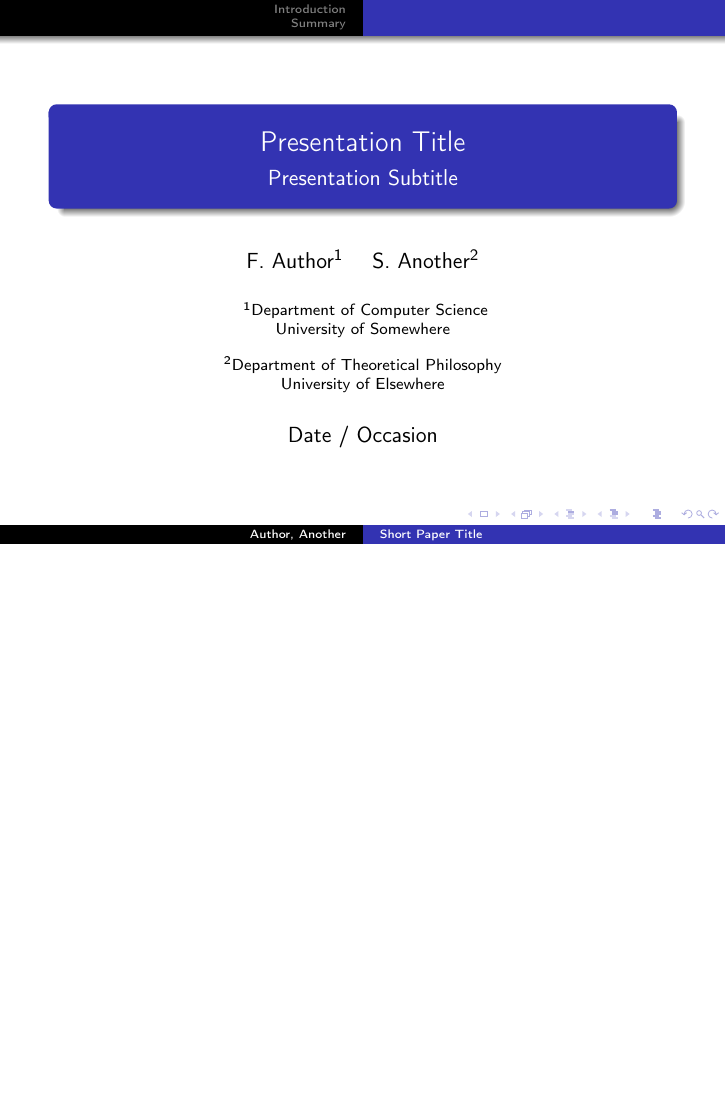
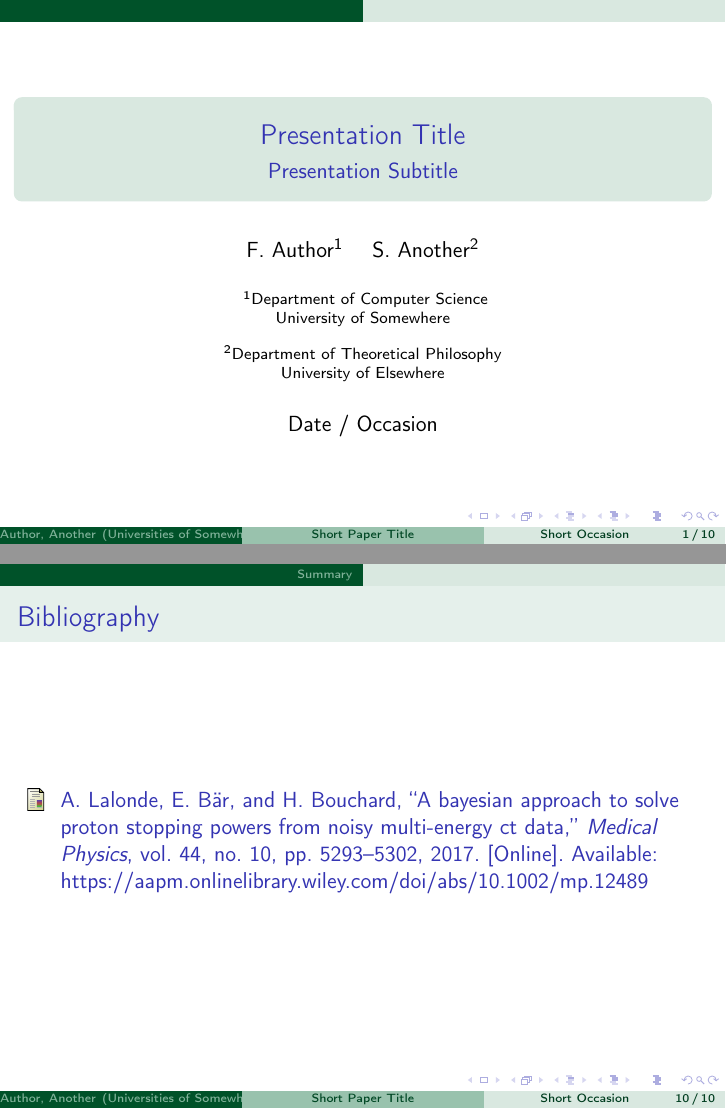
Before and after one commit to frmar440/beamer_vscode, LaTeX slides (main.tex): page 1 of 14 before the commit and pages 1 and 15 of 15 after it, the two joined at a grey line, the shorter picture padded with empty space. Compiled offline with pdfLaTeX.

Commit message:
bib + commands

```diff
--- a/main.tex
+++ b/main.tex
@@ -10,18 +10,14 @@
 
 \mode<presentation>
 {
-  \usetheme{Warsaw}
-  % or ...
-
-  \setbeamercovered{transparent}
-  % or whatever (possibly just delete it)
+  \usetheme{EastLansing}
 }
 
 
 \usepackage[english]{babel}
 % or whatever
 
-\usepackage[latin1]{inputenc}
+\usepackage[utf8]{inputenc}
 % or whatever
 
 \usepackage[T1]{fontenc}
@@ -194,5 +189,9 @@
   \end{itemize}
 \end{frame}
 
+\begin{frame}{Bibliography}
+  \bibliographystyle{IEEEtran}
+  \bibliography{bibliography}
+\end{frame}
 
 \end{document}
```
Also changed, not shown: main.pdf, main.tex (3 more changed lines).
